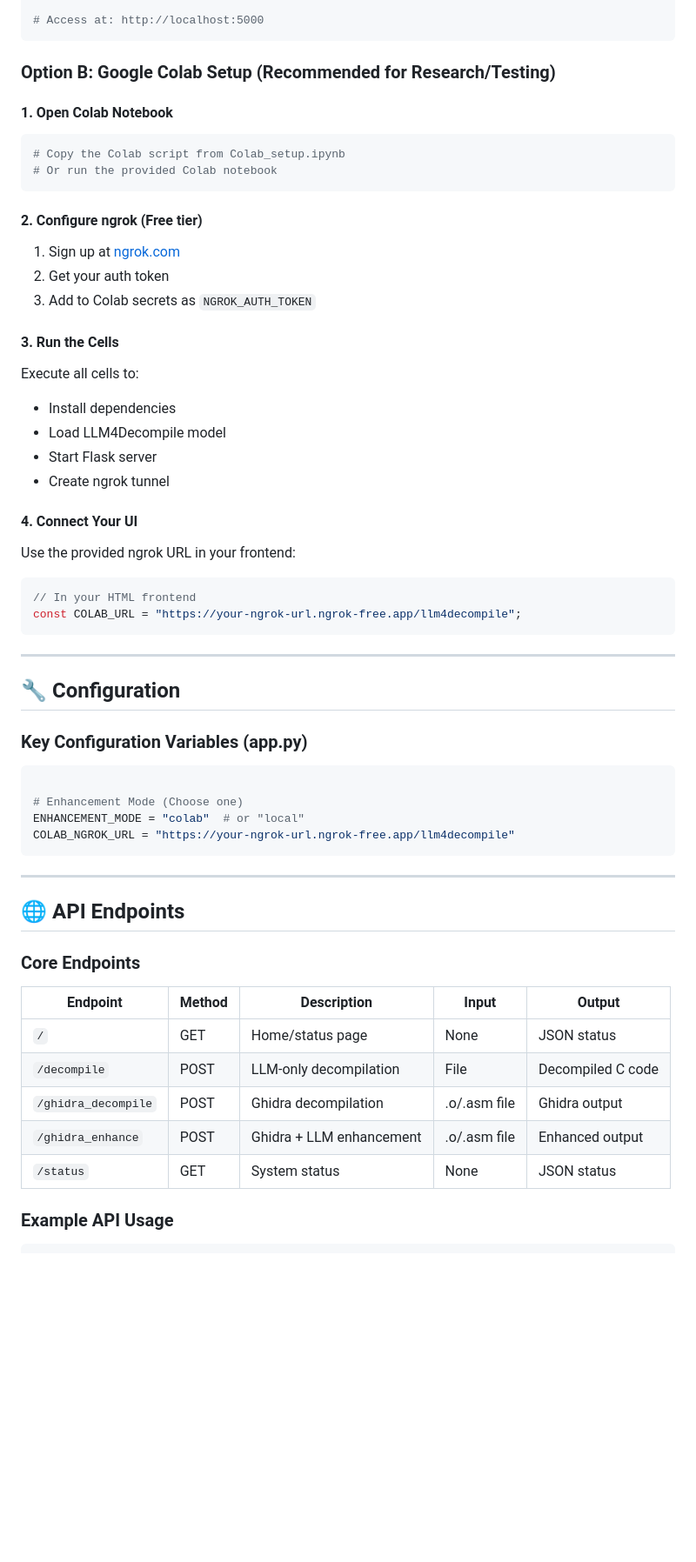
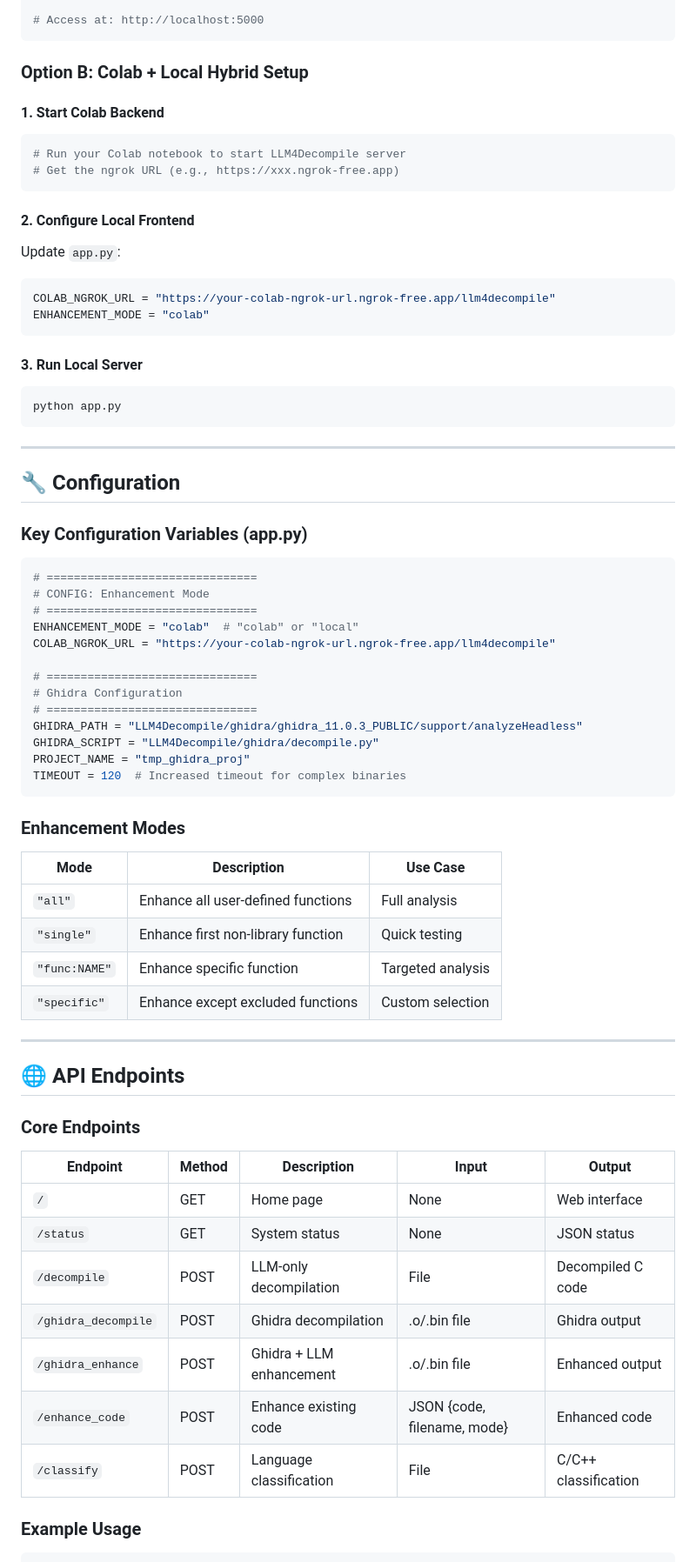
Before and after one commit to Chefjdeep/B12, a Markdown page: README.md, the part around one of its changes. Shown at 87% size. GitHub-like rendering; blank space fills up the shorter version.

````diff
--- a/README.md
+++ b/README.md
@@ -92,31 +125,24 @@ python app.py
 # Access at: http://localhost:5000
 ```
 
-### **Option B: Google Colab Setup (Recommended for Research/Testing)**
+### **Option B: Colab + Local Hybrid Setup**
 
-#### 1. Open Colab Notebook
+#### 1. Start Colab Backend
 ```python
-# Copy the Colab script from Colab_setup.ipynb
-# Or run the provided Colab notebook
+# Run your Colab notebook to start LLM4Decompile server
+# Get the ngrok URL (e.g., https://xxx.ngrok-free.app)
 ```
 
-#### 2. Configure ngrok (Free tier)
-1. Sign up at [ngrok.com](https://ngrok.com/)
-2. Get your auth token
-3. Add to Colab secrets as `NGROK_AUTH_TOKEN`
+#### 2. Configure Local Frontend
+Update `app.py`:
+```python
+COLAB_NGROK_URL = "https://your-colab-ngrok-url.ngrok-free.app/llm4decompile"
+ENHANCEMENT_MODE = "colab"
+```
 
-#### 3. Run the Cells
-Execute all cells to:
-- Install dependencies
-- Load LLM4Decompile model
-- Start Flask server
-- Create ngrok tunnel
-
-#### 4. Connect Your UI
-Use the provided ngrok URL in your frontend:
-```javascript
-// In your HTML frontend
-const COLAB_URL = "https://your-ngrok-url.ngrok-free.app/llm4decompile";
+#### 3. Run Local Server
+```bash
+python app.py
 ```
 
 ---
@@ -126,11 +152,30 @@ const COLAB_URL = "https://your-ngrok-url.ngrok-free.app/llm4decompile";
 ### **Key Configuration Variables (app.py)**
 
 ```python
+# ===============================
+# CONFIG: Enhancement Mode
+# ===============================
+ENHANCEMENT_MODE = "colab"  # "colab" or "local"
+COLAB_NGROK_URL = "https://your-colab-ngrok-url.ngrok-free.app/llm4decompile"
 
-# Enhancement Mode (Choose one)
-ENHANCEMENT_MODE = "colab"  # or "local"
-COLAB_NGROK_URL = "https://your-ngrok-url.ngrok-free.app/llm4decompile"
+# ===============================
+# Ghidra Configuration
+# ===============================
+GHIDRA_PATH = "LLM4Decompile/ghidra/ghidra_11.0.3_PUBLIC/support/analyzeHeadless"
+GHIDRA_SCRIPT = "LLM4Decompile/ghidra/decompile.py"
+PROJECT_NAME = "tmp_ghidra_proj"
+TIMEOUT = 120  # Increased timeout for complex binaries
 ```
+
+### **Enhancement Modes**
+
+| Mode | Description | Use Case |
+|------|-------------|----------|
+| `"all"` | Enhance all user-defined functions | Full analysis |
+| `"single"` | Enhance first non-library function | Quick testing |
+| `"func:NAME"` | Enhance specific function | Targeted analysis |
+| `"specific"` | Enhance except excluded functions | Custom selection |
+
 ---
 
 ## 🌐 **API Endpoints**
@@ -139,11 +184,13 @@ COLAB_NGROK_URL = "https://your-ngrok-url.ngrok-free.app/llm4decompile"
 
 | Endpoint | Method | Description | Input | Output |
 |----------|--------|-------------|-------|--------|
-| `/` | GET | Home/status page | None | JSON status |
+| `/` | GET | Home page | None | Web interface |
+| `/status` | GET | System status | None | JSON status |
 | `/decompile` | POST | LLM-only decompilation | File | Decompiled C code |
-| `/ghidra_decompile` | POST | Ghidra decompilation | .o/.asm file | Ghidra output |
-| `/ghidra_enhance` | POST | Ghidra + LLM enhancement | .o/.asm file | Enhanced output |
-| `/status` | GET | System status | None | JSON status |
+| `/ghidra_decompile` | POST | Ghidra decompilation | .o/.bin file | Ghidra output |
+| `/ghidra_enhance` | POST | Ghidra + LLM enhancement | .o/.bin file | Enhanced output |
+| `/enhance_code` | POST | Enhance existing code | JSON {code, filename, mode} | Enhanced code |
+| `/classify` | POST | Language classification | File | C/C++ classification |
 
-### **Example API Usage**
+### **Example Usage**
 
````
Also changed, not shown: other parts of README.md (+199 -83 lines).
